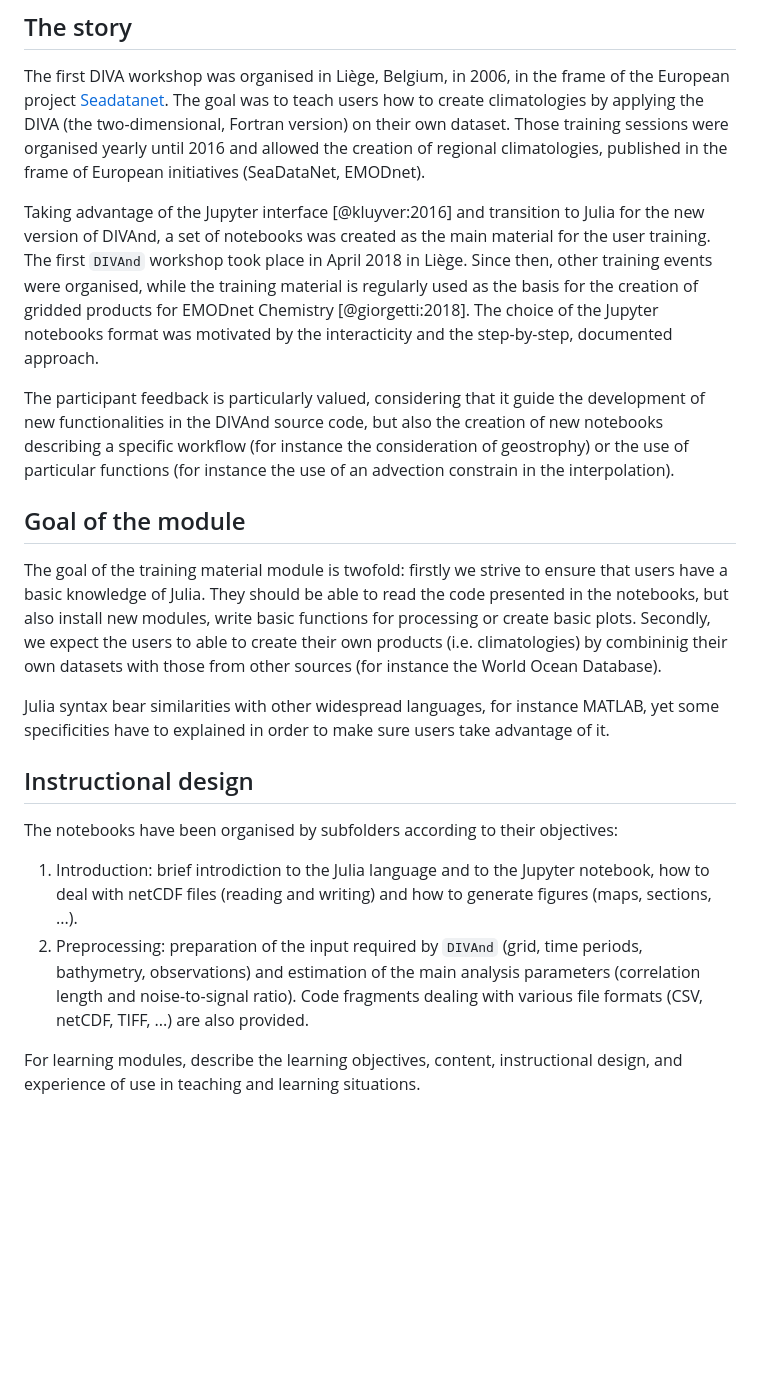
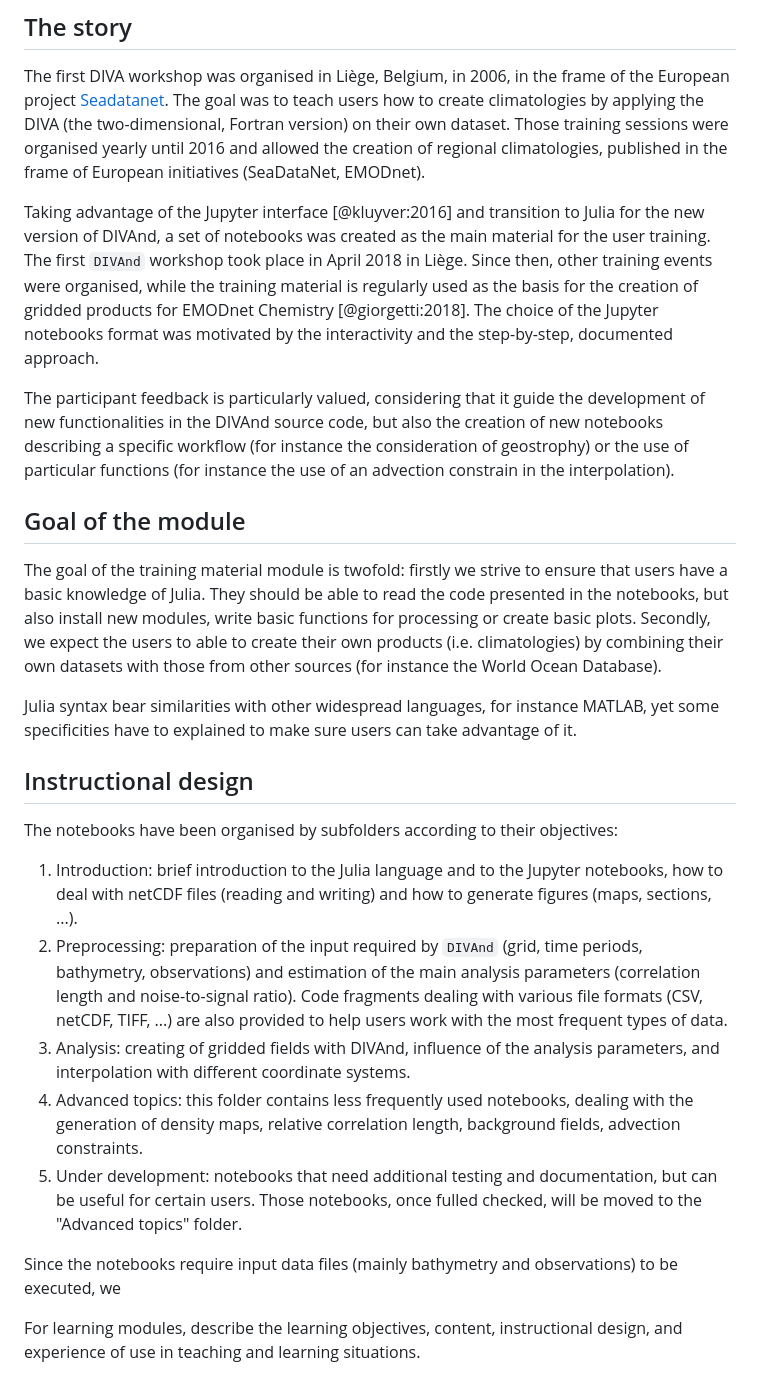
Before and after one commit to gher-uliege/Diva-Workshops, a Markdown page: paper.md, the part around the change. Rendered like a GitHub page; blank space fills up the shorter version.

Commit message:
work on paper

```diff
--- a/paper.md
+++ b/paper.md
@@ -49,21 +49,26 @@ The [DIVAnd](https://github.com/gher-uliege/DIVAnd.jl/) code is published on Git
 
 The first DIVA workshop was organised in Liège, Belgium, in 2006, in the frame of the European project [Seadatanet](https://www.seadatanet.org/). The goal was to teach users how to create climatologies by applying the DIVA (the two-dimensional, Fortran version) on their own dataset. Those training sessions were organised yearly until 2016 and allowed the creation of regional climatologies, published in the frame of European initiatives (SeaDataNet, EMODnet).
 
-Taking advantage of the Jupyter interface [@kluyver:2016] and transition to Julia for the new version of DIVAnd, a set of notebooks was created as the main material for the user training. The first `DIVAnd` workshop took place in April 2018 in Liège. Since then, other training events were organised, while the training material is regularly used as the basis for the creation of gridded products for EMODnet Chemistry [@giorgetti:2018]. The choice of the Jupyter notebooks format was motivated by the interacticity and the step-by-step, documented approach.
+Taking advantage of the Jupyter interface [@kluyver:2016] and transition to Julia for the new version of DIVAnd, a set of notebooks was created as the main material for the user training. The first `DIVAnd` workshop took place in April 2018 in Liège. Since then, other training events were organised, while the training material is regularly used as the basis for the creation of gridded products for EMODnet Chemistry [@giorgetti:2018]. The choice of the Jupyter notebooks format was motivated by the interactivity and the step-by-step, documented approach.
 
 The participant feedback is particularly valued, considering that it guide the development of new functionalities in the DIVAnd source code, but also the creation of new notebooks describing a specific workflow (for instance the consideration of geostrophy) or the use of particular functions (for instance the use of an advection constrain in the interpolation).
 
 ## Goal of the module
 
-The goal of the training material module is twofold: firstly we strive to ensure that users have a basic knowledge of Julia. They should be able to read the code presented in the notebooks, but also install new modules, write basic functions for processing or create basic plots. Secondly, we expect the users to able to create their own products (i.e. climatologies) by combininig their own datasets with those from other sources (for instance the World Ocean Database).
+The goal of the training material module is twofold: firstly we strive to ensure that users have a basic knowledge of Julia. They should be able to read the code presented in the notebooks, but also install new modules, write basic functions for processing or create basic plots. Secondly, we expect the users to able to create their own products (i.e. climatologies) by combining their own datasets with those from other sources (for instance the World Ocean Database).
 
-Julia syntax bear similarities with other widespread languages, for instance MATLAB, yet some specificities have to explained in order to make sure users take advantage of it.
+Julia syntax bear similarities with other widespread languages, for instance MATLAB, yet some specificities have to explained to make sure users can take advantage of it.
 
 ## Instructional design
 
 The notebooks have been organised by subfolders according to their objectives:
-1. Introduction: brief introdiction to the Julia language and to the Jupyter notebook, how to deal with netCDF files (reading and writing) and how to generate figures (maps, sections, ...).
-2. Preprocessing: preparation of the input required by `DIVAnd` (grid, time periods, bathymetry, observations) and estimation of the main analysis parameters (correlation length and noise-to-signal ratio). Code fragments dealing with various file formats (CSV, netCDF, TIFF, ...) are also provided.
+1. Introduction: brief introduction to the Julia language and to the Jupyter notebooks, how to deal with netCDF files (reading and writing) and how to generate figures (maps, sections, ...).
+2. Preprocessing: preparation of the input required by `DIVAnd` (grid, time periods, bathymetry, observations) and estimation of the main analysis parameters (correlation length and noise-to-signal ratio). Code fragments dealing with various file formats (CSV, netCDF, TIFF, ...) are also provided to help users work with the most frequent types of data.
+3. Analysis: creating of gridded fields with DIVAnd, influence of the analysis parameters, and interpolation with different coordinate systems.
+4. Advanced topics: this folder contains less frequently used notebooks, dealing with the generation of density maps, relative correlation length, background fields, advection constraints.
+5. Under development: notebooks that need additional testing and documentation, but can be useful for certain users. Those notebooks, once fulled checked, will be moved to the "Advanced topics" folder.
+
+Since the notebooks require input data files (mainly bathymetry and observations) to be executed, we
 
 
 
```
